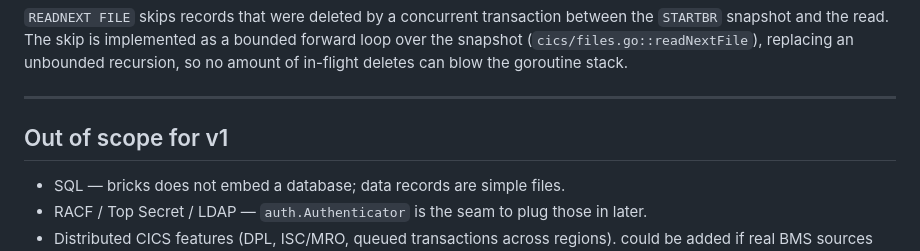
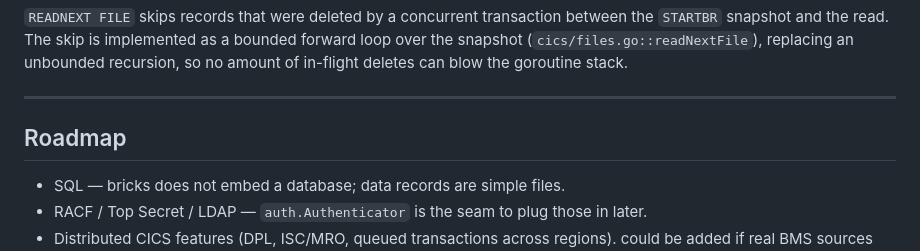
Before and after one commit to bennettpe/BRICKS_TS, a Markdown page: README.md, the part around the change. Drawn GitHub-style.

```diff
--- a/README.md
+++ b/README.md
@@ -1432,7 +1432,7 @@ amount of in-flight deletes can blow the goroutine stack.
 
 ---
 
-## Out of scope for v1
+## Roadmap
 
 * SQL — bricks does not embed a database; data records are simple files.
 * RACF / Top Secret / LDAP — `auth.Authenticator` is the seam to plug those
```
